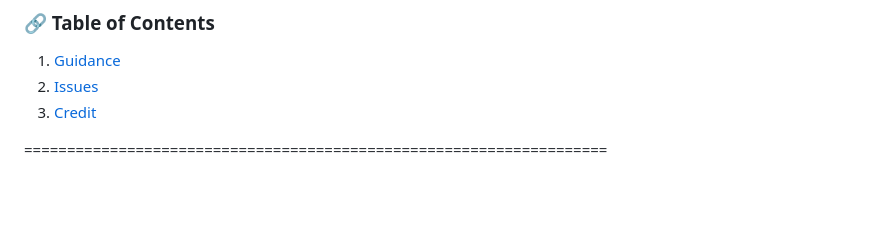
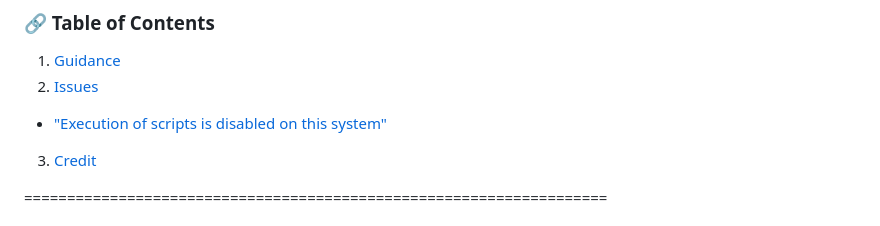
Before and after one commit to MJeat/Documentation, a Markdown page: Windows/Fonts/Customized_PS_terminal.md, the part around the change. GitHub-like rendering; blank space fills up the shorter version.

```diff
--- a/Windows/Fonts/Customized_PS_terminal.md
+++ b/Windows/Fonts/Customized_PS_terminal.md
@@ -3,6 +3,7 @@
 ### 🔗 Table of Contents
 1. [Guidance](#1-Guidance)
 2. [Issues](#2-Issues)
+-  ["Execution of scripts is disabled on this system"](#1-Execution-of-scripts-is-disabled-on-this-system)
 3. [Credit](#3-Credit)
 
 
```
